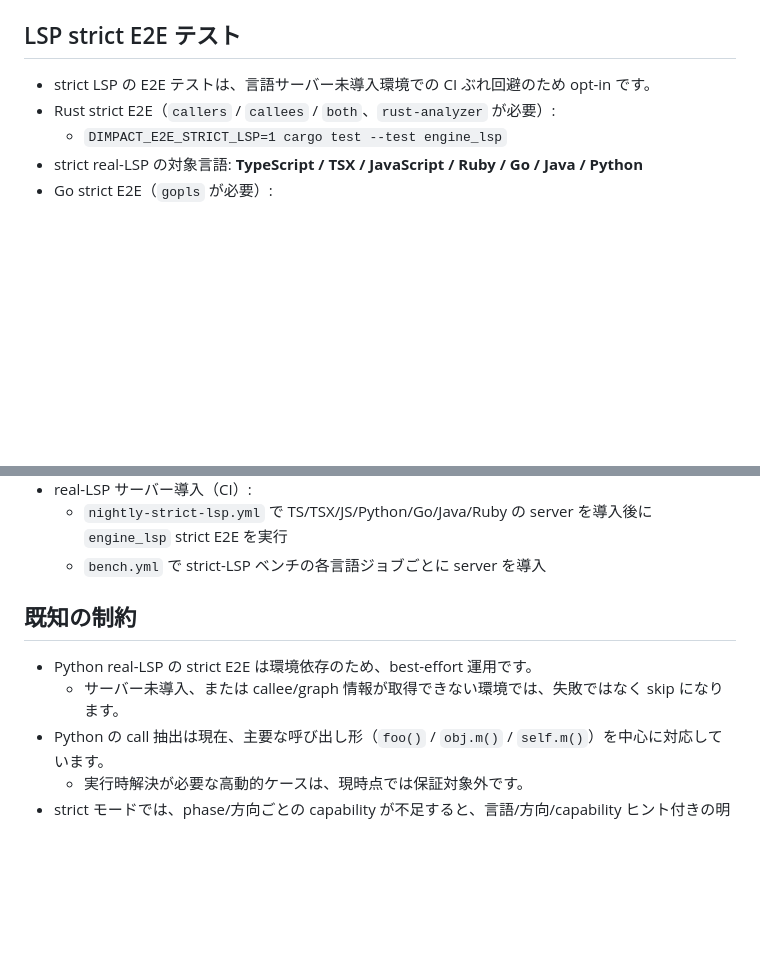
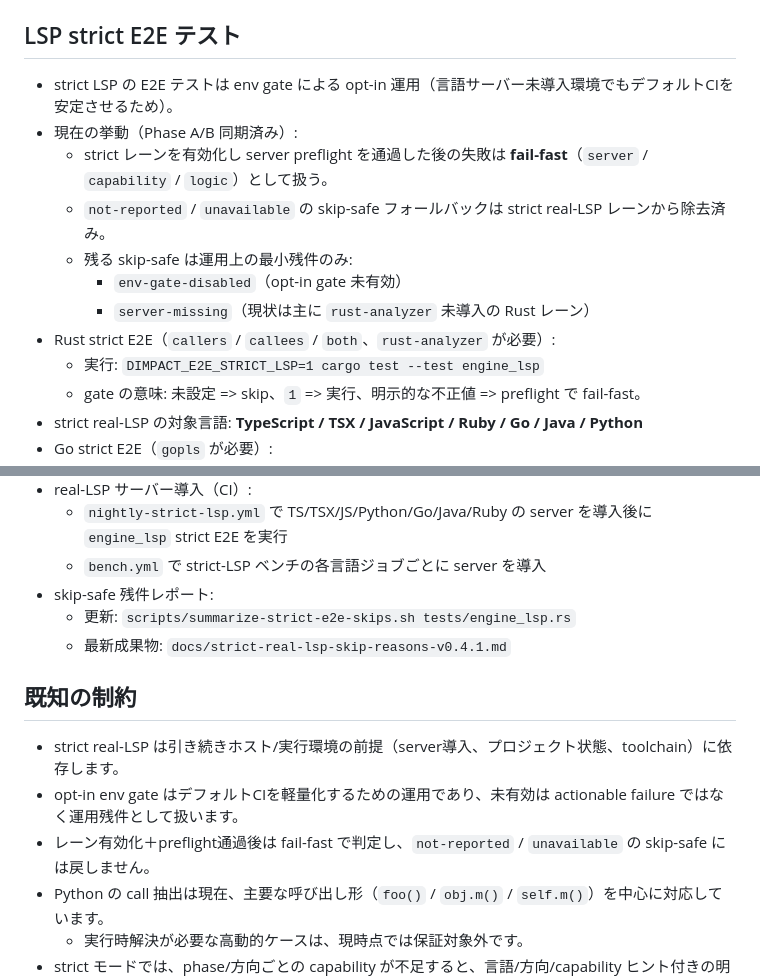
Before and after one commit to n01e0/dimpact, a Markdown page: README_ja.md, 2 parts joined by grey strips. GitHub-like rendering; blank space fills up the shorter version.

Commit message:
docs(strict-lsp): sync README constraints with fail-fast implementation (#263)

```diff
--- a/README_ja.md
+++ b/README_ja.md
@@ -110,9 +110,16 @@ git diff --no-ext-diff | dimpact impact --with-pdg -f dot
 `env_logger` を使用。`RUST_LOG=info`（または `debug`/`trace`）で診断ログを有効化。
 
 ## LSP strict E2E テスト
-- strict LSP の E2E テストは、言語サーバー未導入環境での CI ぶれ回避のため opt-in です。
+- strict LSP の E2E テストは env gate による opt-in 運用（言語サーバー未導入環境でもデフォルトCIを安定させるため）。
+- 現在の挙動（Phase A/B 同期済み）:
+  - strict レーンを有効化し server preflight を通過した後の失敗は **fail-fast**（`server` / `capability` / `logic`）として扱う。
+  - `not-reported` / `unavailable` の skip-safe フォールバックは strict real-LSP レーンから除去済み。
+  - 残る skip-safe は運用上の最小残件のみ:
+    - `env-gate-disabled`（opt-in gate 未有効）
+    - `server-missing`（現状は主に `rust-analyzer` 未導入の Rust レーン）
 - Rust strict E2E（`callers` / `callees` / `both`、`rust-analyzer` が必要）:
-  - `DIMPACT_E2E_STRICT_LSP=1 cargo test --test engine_lsp`
+  - 実行: `DIMPACT_E2E_STRICT_LSP=1 cargo test --test engine_lsp`
+  - gate の意味: 未設定 => skip、`1` => 実行、明示的な不正値 => preflight で fail-fast。
 - strict real-LSP の対象言語: **TypeScript / TSX / JavaScript / Ruby / Go / Java / Python**
 - Go strict E2E（`gopls` が必要）:
   - `DIMPACT_E2E_STRICT_LSP_GO=1 cargo test --test engine_lsp`
@@ -147,10 +154,14 @@ git diff --no-ext-diff | dimpact impact --with-pdg -f dot
 - real-LSP サーバー導入（CI）:
   - `nightly-strict-lsp.yml` で TS/TSX/JS/Python/Go/Java/Ruby の server を導入後に `engine_lsp` strict E2E を実行
   - `bench.yml` で strict-LSP ベンチの各言語ジョブごとに server を導入
+- skip-safe 残件レポート:
+  - 更新: `scripts/summarize-strict-e2e-skips.sh tests/engine_lsp.rs`
+  - 最新成果物: `docs/strict-real-lsp-skip-reasons-v0.4.1.md`
 
 ## 既知の制約
-- Python real-LSP の strict E2E は環境依存のため、best-effort 運用です。
-  - サーバー未導入、または callee/graph 情報が取得できない環境では、失敗ではなく skip になります。
+- strict real-LSP は引き続きホスト/実行環境の前提（server導入、プロジェクト状態、toolchain）に依存します。
+- opt-in env gate はデフォルトCIを軽量化するための運用であり、未有効は actionable failure ではなく運用残件として扱います。
+- レーン有効化＋preflight通過後は fail-fast で判定し、`not-reported` / `unavailable` の skip-safe には戻しません。
 - Python の call 抽出は現在、主要な呼び出し形（`foo()` / `obj.m()` / `self.m()`）を中心に対応しています。
   - 実行時解決が必要な高動的ケースは、現時点では保証対象外です。
 - strict モードでは、phase/方向ごとの capability が不足すると、言語/方向/capability ヒント付きの明示エラーを返します。
```
Also changed, not shown: README.md (+15 -4 lines).
